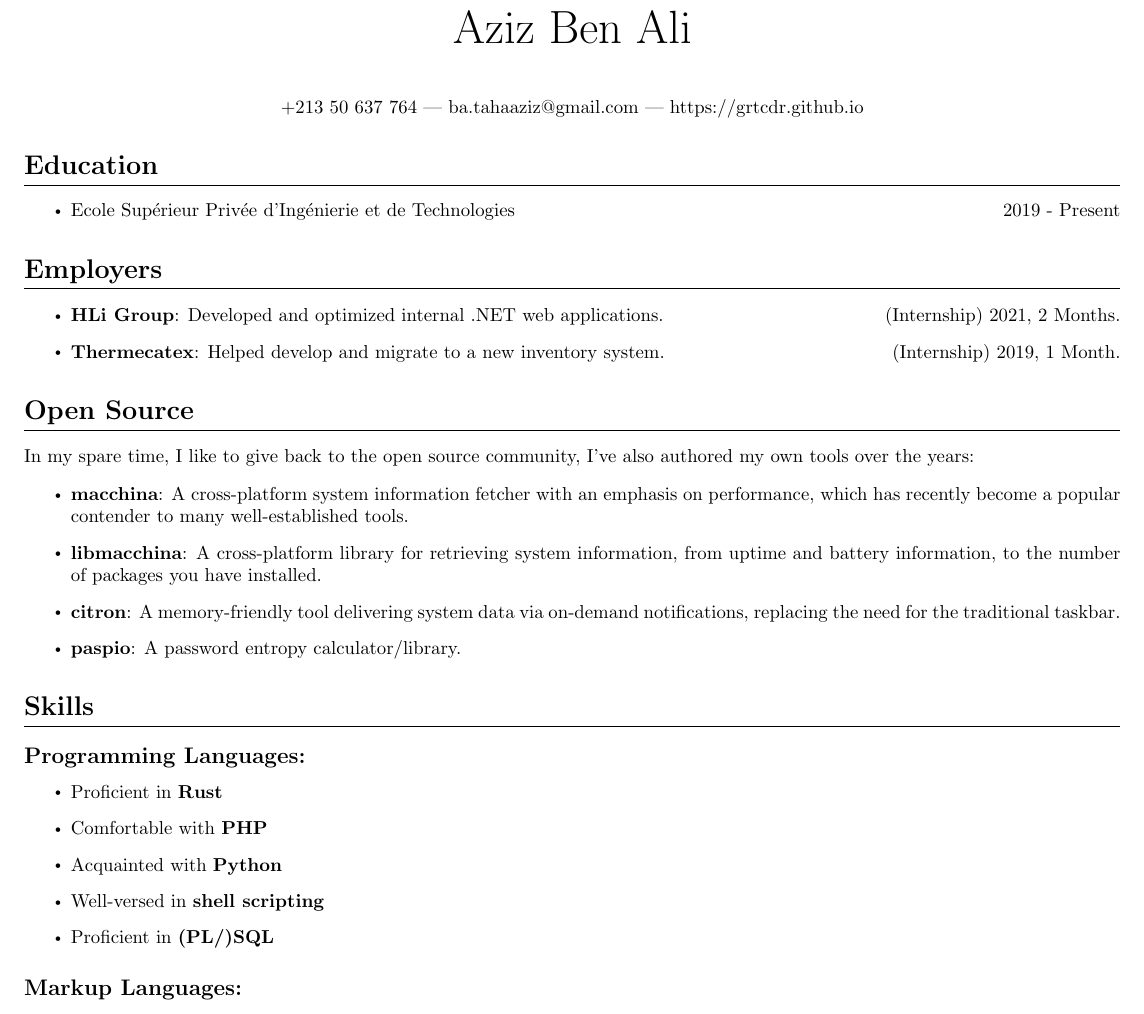
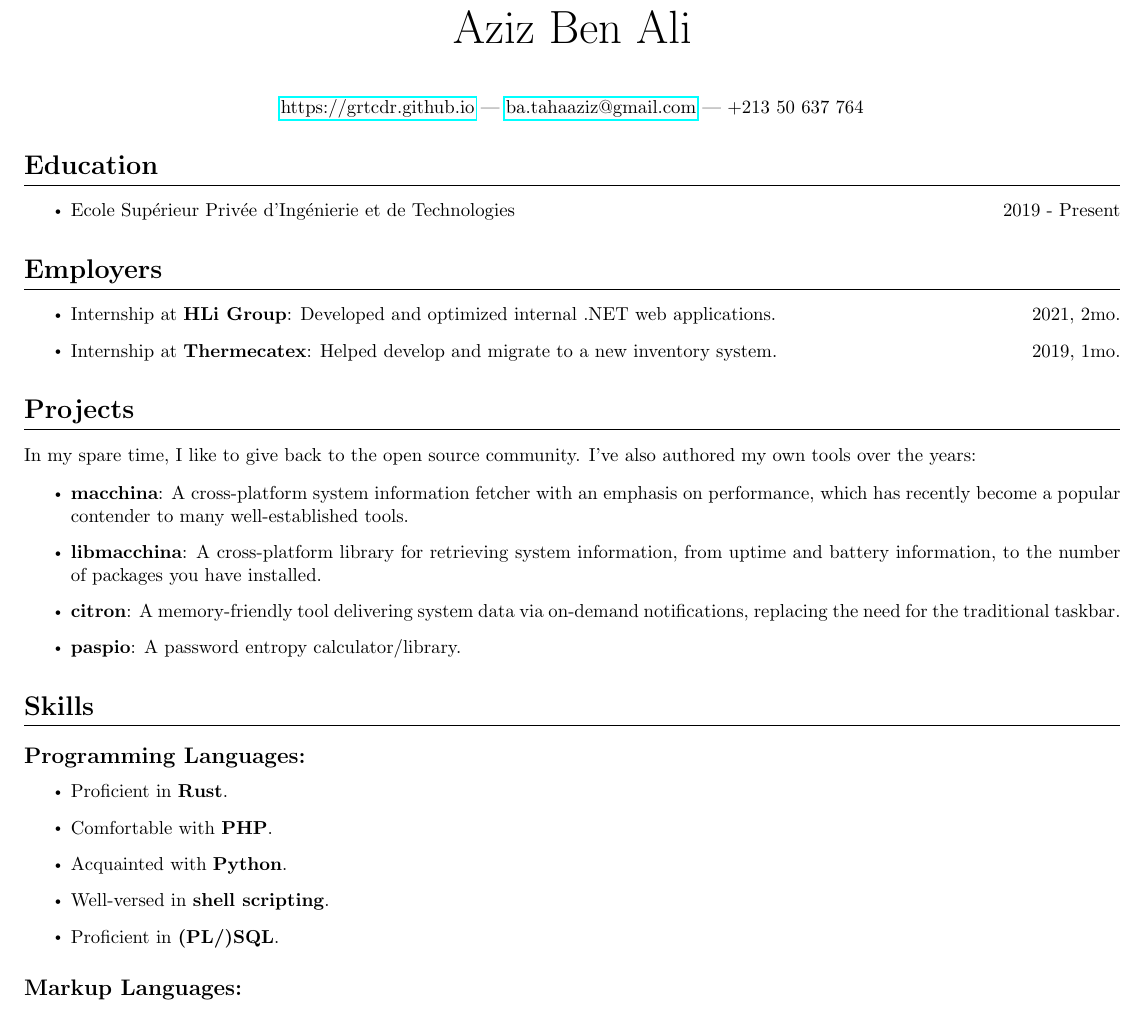
Before and after one commit to grtcdr/resume, a LaTeX CV (cv.tex, which reads sections/projects.tex, sections/skills.tex, sections/work.tex): part of the page, cut so that both start at the same text. Compiled offline with pdfLaTeX.

Commit message:
Small tweaks

```diff
--- a/cv.tex
+++ b/cv.tex
@@ -2,6 +2,7 @@
 
 \usepackage{titlesec}
 \usepackage[margin=0.2in]{geometry}
+\usepackage{hyperref}
 
 \title{}
 \author{\Huge Aziz Ben Ali}
@@ -9,6 +10,8 @@
 
 \titleformat{\section}{\normalfont\Large\bfseries}{}{0em}{}
   [\titlerule]
+
+\urlstyle{rm}
 
 \renewcommand\labelitemi{$\vcenter{\hbox{\tiny$\bullet$}}$}
 
@@ -18,7 +21,11 @@
   \maketitle
 
   \begin{center}
-  +213 50 637 764 | ba.tahaaziz@gmail.com | https://grtcdr.github.io
+    \url{https://grtcdr.github.io}
+    ---
+    \href{mailto:ba.tahaaziz@gmail.com}{ba.tahaaziz@gmail.com}
+    ---
+    +213 50 637 764
   \end{center}
 
   \input{sections/education}
--- a/sections/projects.tex
+++ b/sections/projects.tex
@@ -1,7 +1,7 @@
-\section*{Open Source}
+\section*{Projects}
 
   In my spare time, I like to give back to the open source
-  community, I've also authored my own tools over the years:
+  community. I've also authored my own tools over the years:
 
   \begin{itemize}
     \item \textbf{macchina}: A cross-platform system information
--- a/sections/skills.tex
+++ b/sections/skills.tex
@@ -1,6 +1,7 @@
-\newcommand{\skill}[2]{\item #1 \textbf{#2}}
+\newcommand{\skill}[2]{\item #1 \textbf{#2}.}
 
 \section*{Skills}
+
 \subsection*{Programming Languages:}
   \begin{itemize}
     \skill{Proficient in}{Rust}
--- a/sections/work.tex
+++ b/sections/work.tex
@@ -2,13 +2,15 @@
   \begin{itemize}
 
     \item
-    \textbf{HLi Group}: Developed and optimized internal .NET web applications.
+    Internship at \textbf{HLi Group}: Developed and optimized internal
+    .NET web applications.
     \hfill
-    (Internship) 2021, 2 Months.
+    2021, 2mo.
 
     \item
-    \textbf{Thermecatex}: Helped develop and migrate to a new inventory system.
+    Internship at \textbf{Thermecatex}: Helped develop and migrate to
+    a new inventory system.
     \hfill
-    (Internship) 2019, 1 Month.
+    2019, 1mo.
 
   \end{itemize}
```
Also changed, not shown: cv.min.pdf.
